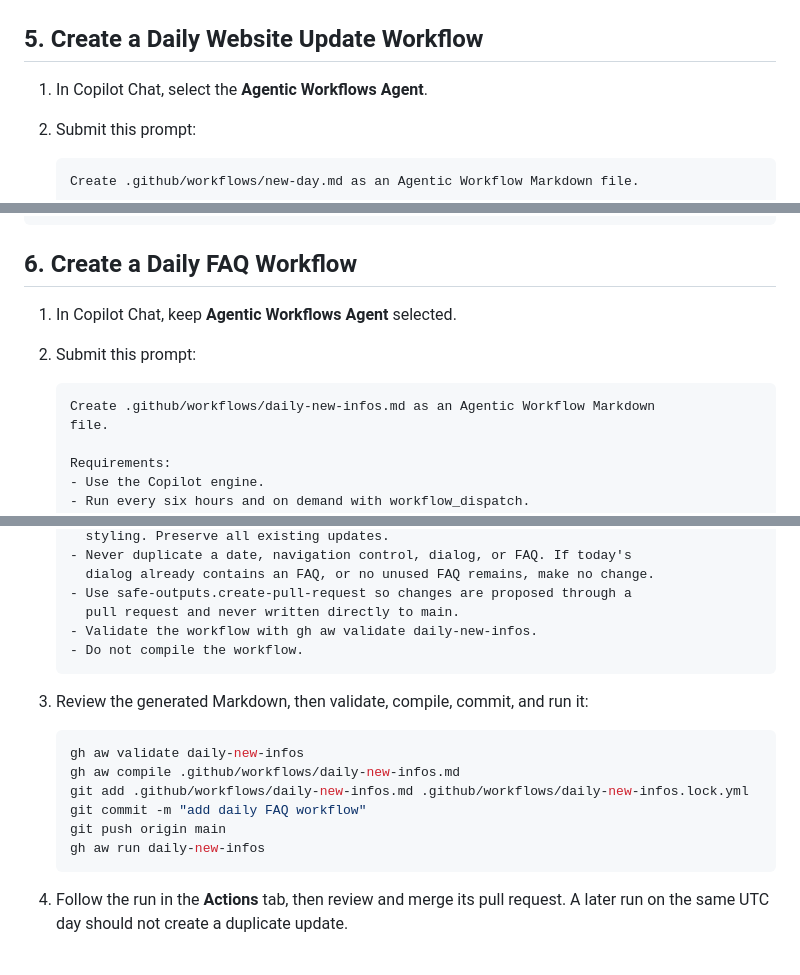
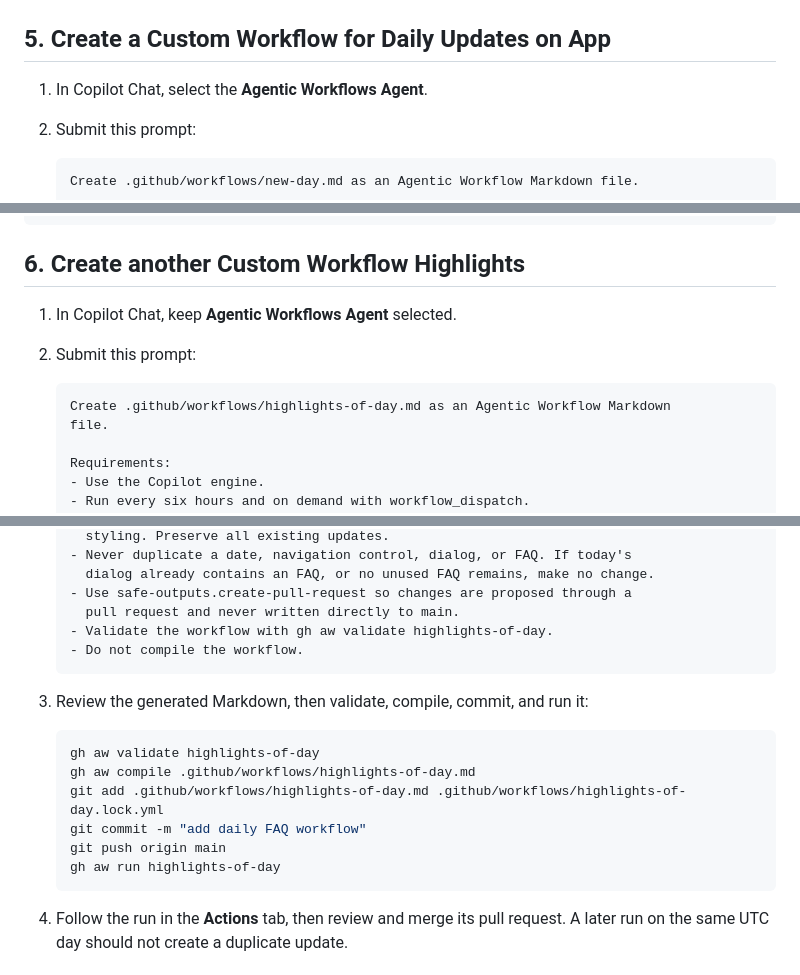
Before and after one commit to 77nitish/GH-Agentic-Workflows, a Markdown page: README.md, 3 parts joined by grey strips. Drawn GitHub-style.

Commit message:
Update README to rename daily update workflow and FAQ workflow sections for clarity

````diff
--- a/README.md
+++ b/README.md
@@ -222,7 +222,7 @@ the **Issues** tab and find the new issue whose title starts with
 
 
 
-## 5. Create a Daily Website Update Workflow
+## 5. Create a Custom Workflow for Daily Updates on App
 
 1. In Copilot Chat, select the **Agentic Workflows Agent**.
 
@@ -319,14 +319,14 @@ safe-outputs:
       max: 1
 ```
 
-## 6. Create a Daily FAQ Workflow
+## 6. Create another Custom Workflow Highlights
 
 1. In Copilot Chat, keep **Agentic Workflows Agent** selected.
 
 2. Submit this prompt:
 
    ```text
-   Create .github/workflows/daily-new-infos.md as an Agentic Workflow Markdown
+   Create .github/workflows/highlights-of-day.md as an Agentic Workflow Markdown
    file.
 
    Requirements:
@@ -348,19 +348,19 @@ safe-outputs:
      dialog already contains an FAQ, or no unused FAQ remains, make no change.
    - Use safe-outputs.create-pull-request so changes are proposed through a
      pull request and never written directly to main.
-   - Validate the workflow with gh aw validate daily-new-infos.
+   - Validate the workflow with gh aw validate highlights-of-day.
    - Do not compile the workflow.
    ```
 
 3. Review the generated Markdown, then validate, compile, commit, and run it:
 
    ```bash
-   gh aw validate daily-new-infos
-   gh aw compile .github/workflows/daily-new-infos.md
-   git add .github/workflows/daily-new-infos.md .github/workflows/daily-new-infos.lock.yml
+   gh aw validate highlights-of-day
+   gh aw compile .github/workflows/highlights-of-day.md
+   git add .github/workflows/highlights-of-day.md .github/workflows/highlights-of-day.lock.yml
    git commit -m "add daily FAQ workflow"
    git push origin main
-   gh aw run daily-new-infos
+   gh aw run highlights-of-day
    ```
 
 4. Follow the run in the **Actions** tab, then review and merge its pull
````
